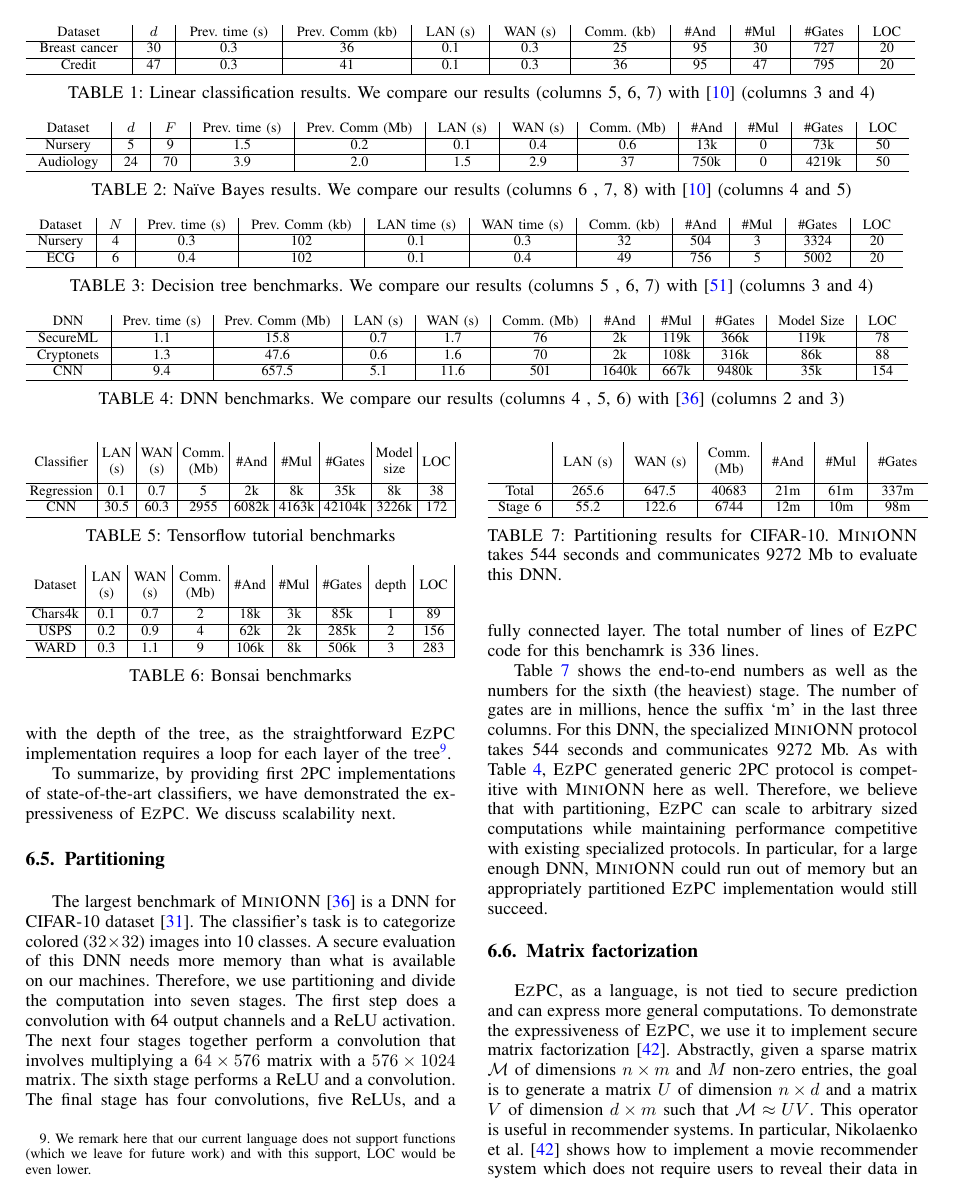
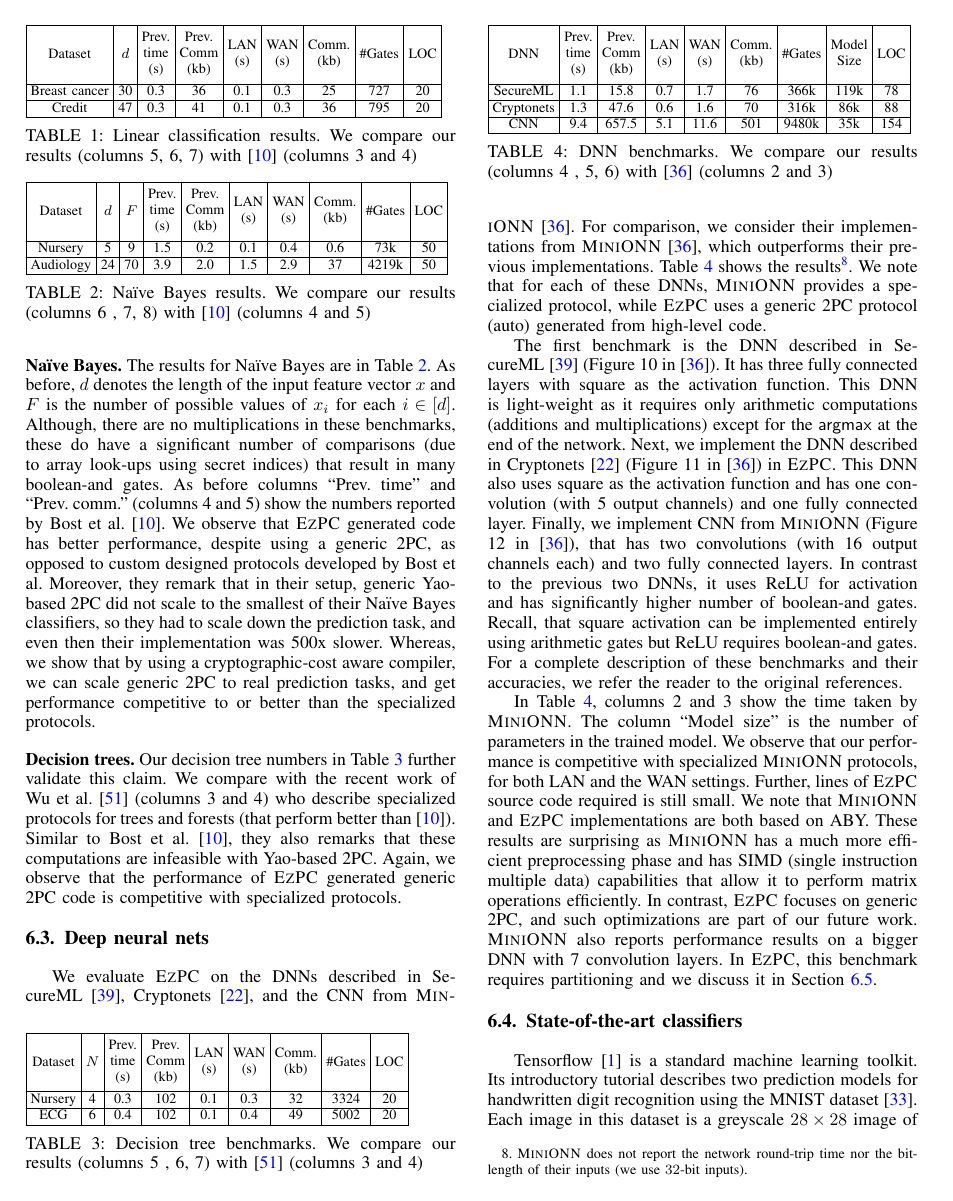
Before and after one commit to shardultripathi/sml, a LaTeX paper (OaklandSubmission/main.tex, which reads OaklandSubmission/eval.tex): page 13 of 18 before the commit and page 12 of 17 after it. Compiled offline with pdfLaTeX; a missing font is replaced by an installed copy or a similar font; a LaTeX package or settings file that is missing is left out.

Commit message:
table one column

```diff
--- a/OaklandSubmission/eval.tex
+++ b/OaklandSubmission/eval.tex
@@ -210,6 +210,33 @@ multiplication gates (\#Mul) is the same as the model size $d$.
 %% last column shows the lines of code of \tool program, which is also
 %% independent of the model size.
 
+%\setlength\tabcolsep{7pt}
+%\begin{table*}
+%\begin{tabular}{c|c|c|c|c |c|c|c|c|c|c}
+%Dataset & $d$  & Prev. time (s) & Prev. Comm (kb) & LAN (s) & WAN (s) & Comm. (kb)  & \#And & \#Mul & \#Gates & LOC\\
+%\hline
+%Breast cancer & 30 & 0.3 & 36 & 0.1 & 0.3 & 25 & 95 & 30 & 727 & 20\\
+%\hline
+%Credit & 47 & 0.3 & 41 & 0.1 & 0.3 & 36 & 95 & 47 & 795 & 20\\
+%\hline
+%\end{tabular}
+
+\setlength\tabcolsep{2.5pt}
+\begin{table}
+\begin{tabular}{|c|c|c|c|c|c|c|c|c|}
+\hline
+Dataset & $d$  & \thead{Prev. \\ time\\ (s)} & \thead{Prev. \\ Comm\\ (kb)} & \thead{LAN  \\ (s)} & \thead{WAN\\ (s)} & \thead{Comm. \\(kb)}  &  \#Gates & LOC\\
+\hline
+Breast cancer & 30 & 0.3 & 36 & 0.1 & 0.3 & 25  & 727 & 20\\
+\hline
+Credit & 47 & 0.3 & 41 & 0.1 & 0.3 & 36  & 795 & 20\\
+\hline
+\end{tabular}
+ \caption{Linear classification results. We compare our results (columns 5, 6, 7) with~\cite{shafindss} (columns 3 and 4)}
+ \label{tab:lc}
+\end{table}
+
+
 \subsubsection*{Na\"{i}ve Bayes} The results for Na\"{i}ve Bayes are
 in Table~\ref{tab:nb}. As before, $d$ denotes the length of the input
 feature vector $x$ and $F$ is the number of possible values of $x_i$
@@ -231,6 +258,22 @@ cryptographic-cost aware compiler, we can scale generic 2PC to real
 prediction tasks, and get performance competitive to or better than the
 specialized protocols.
 
+\setlength\tabcolsep{2.5pt}
+\begin{table}
+\begin{tabular}{|c|c|c|c|c|c |c|c|c|c|}
+\hline
+Dataset & $d$ & $F$ & \thead{Prev. \\ time\\ (s)} & \thead{Prev. \\ Comm\\ (kb)} & \thead{LAN  \\ (s)} & \thead{WAN\\ (s)} & \thead{Comm. \\(kb)} & \#Gates  & LOC\\
+\hline
+Nursery & 5 & 9 & 1.5 & 0.2 & 0.1 & 0.4 & 0.6  & 73k & 50\\
+\hline
+Audiology & 24 & 70 & 3.9 & 2.0 & 1.5 & 2.9 & 37  & 4219k & 50\\
+\hline
+\end{tabular}
+\caption{Na\"{i}ve Bayes results. We compare our results (columns 6 , 7, 8) with~\cite{shafindss} (columns 4 and 5)}
+ \label{tab:nb}
+\end{table}
+
+
 \subsubsection*{Decision trees}
 Our decision tree numbers in Table~\ref{tab:dt} further validate
 this claim. We compare with the recent work of Wu et al.~\cite{wu} (columns 3 and 4) who
@@ -241,15 +284,32 @@ computations are infeasible with Yao-based 2PC.
 Again, we observe that
 the performance of \tool generated generic 2PC
 code is competitive with specialized protocols.
-\setlength\tabcolsep{8pt}
-\begin{table*}
-\begin{tabular}{c|c|c|c|c |c|c|c|c|c|c}
-Dataset & $d$  & Prev. time (s) & Prev. Comm (kb) & LAN (s) & WAN (s) & Comm. (kb)  & \#And & \#Mul & \#Gates & LOC\\
+
+
+
+
+
+%\begin{table*}
+%\begin{tabular}{|c|c|c|c |c|c|c|c|c|c|c|}
+%\hline
+%Dataset  & $N$ & \thead{Prev. \\ time\\ (s)} & \thead{Prev. \\ Comm\\ (kb)} & \thead{LAN  \\ (s)} & \thead{WAN\\ (s)} & \thead{Comm. \\(kb)}& \#And & \#Mul &\#Gates & LOC\\
+%\hline
+%Nursery & 4 & 0.3 & 102 & 0.1 & 0.3 & 32 & 504 & 3 & 3324 & 20\\
+%\hline
+%ECG &  6 & 0.4 & 102 & 0.1 & 0.4 & 49 & 756 & 5 & 5002 & 20\\
+%\hline
+%\end{tabular}
+% \caption{Decision tree benchmarks. We compare our results (columns 5 , 6, 7) with~\cite{wu} (columns 3 and 4)}
+% \label{tab:dt}
+%\end{table*}
+
+\begin{table}
+\begin{tabular}{|c|c|c|c|c|c|c|c|c|}
 \hline
-Breast cancer & 30 & 0.3 & 36 & 0.1 & 0.3 & 25 & 95 & 30 & 727 & 20\\
+Dataset  & $N$ & \thead{Prev. \\ time\\ (s)} & \thead{Prev. \\ Comm\\ (kb)} & \thead{LAN  \\ (s)} & \thead{WAN\\ (s)} & \thead{Comm. \\(kb)}& \#Gates & LOC\\
 \hline
-Credit & 47 & 0.3 & 41 & 0.1 & 0.3 & 36 & 95 & 47 & 795 & 20\\
+Nursery & 4 & 0.3 & 102 & 0.1 & 0.3 & 32 & 3324 & 20\\
+\hline
+ECG &  6 & 0.4 & 102 & 0.1 & 0.4 & 49  & 5002 & 20\\
 \hline
 \end{tabular}
-
- \caption{Linear classification results. We compare our results (columns 5, 6, 7) with~\cite{shafindss} (columns 3 and 4)}
@@ -259,30 +316,6 @@ Credit & 47 & 0.3 & 41 & 0.1 & 0.3 & 36 & 95 & 47 & 795 & 20\\
-\begin{table*}
-\begin{tabular}{c|c|c|c|c|c |c|c|c|c|c|c}
-Dataset & $d$ & $F$ & Prev. time (s) & Prev. Comm (Mb) & LAN (s) & WAN (s) & Comm. (Mb)  & \#And & \#Mul & \#Gates  & LOC\\
-\hline
-Nursery & 5 & 9 & 1.5 & 0.2 & 0.1 & 0.4 & 0.6 & 13k & 0 & 73k & 50\\
-\hline
-Audiology & 24 & 70 & 3.9 & 2.0 & 1.5 & 2.9 & 37 & 750k & 0 & 4219k & 50\\
-\hline
-\end{tabular}
-
- \caption{Na\"{i}ve Bayes results. We compare our results (columns 6 , 7, 8) with~\cite{shafindss} (columns 4 and 5)}
- \label{tab:nb}
-\end{table*}
-
-\begin{table*}
-\begin{tabular}{c|c|c|c |c|c|c|c|c|c|c}
-Dataset  & $N$ & Prev. time (s) & Prev. Comm (kb) & LAN time (s) & WAN time (s) & Comm. (kb)  & \#And & \#Mul & \#Gates & LOC\\
-\hline
-Nursery & 4 & 0.3 & 102 & 0.1 & 0.3 & 32 & 504 & 3 & 3324 & 20\\
-\hline
-ECG &  6 & 0.4 & 102 & 0.1 & 0.4 & 49 & 756 & 5 & 5002 & 20\\
-\hline
-\end{tabular}
-
- \caption{Decision tree benchmarks. We compare our results (columns 5 , 6, 7) with~\cite{wu} (columns 3 and 4)}
+\caption{Decision tree benchmarks. We compare our results (columns 5 , 6, 7) with~\cite{wu} (columns 3 and 4)}
  \label{tab:dt}
-\end{table*}
+\end{table}
 
 
 %dataset  | size | gates | and | mul | depth | length
@@ -336,22 +369,42 @@ matrix operations efficiently. In contrast, \tool focuses on generic
 convolution layers. In \tool, this benchmark requires partitioning and
 we discuss it in Section~\ref{sec:pipeeval}.
 %net | minionT | minionC | timeL | timeW | comm | gates | and | mul | length
-\setlength\tabcolsep{6.5pt}
-\begin{table*}
-\begin{tabular}{c|c|c|c |c|c|c|c|c|c|c}
-DNN  & Prev. time (s) & Prev. Comm (Mb) & LAN (s) & WAN (s) & Comm. (Mb)  & \#And & \#Mul & \#Gates & Model Size & LOC\\
+
+%\setlength\tabcolsep{6.5pt}
+%\begin{table*}
+%\begin{tabular}{c|c|c|c |c|c|c|c|c|c|c}
+%DNN  & Prev. time (s) & Prev. Comm (Mb) & LAN (s) & WAN (s) & Comm. (Mb)  & \#And & \#Mul & \#Gates & Model Size & LOC\\
+%\hline
+%SecureML   &  1.1 & 15.8 & 0.7 & 1.7  & 76   &  2k   & 119k & 366k   & 119k & 78\\
+%\hline
+%Cryptonets &  1.3 & 47.6 & 0.6 & 1.6  & 70    & 2k    & 108k & 316k & 86k & 88\\
+%\hline
+%CNN        &  9.4 & 657.5& 5.1 & 11.6 & 501  & 1640k & 667k & 9480k & 35k & 154\\
+%\hline
+%\end{tabular}
+%
+% \caption{DNN benchmarks. We compare our results (columns 4 , 5, 6) with~\cite{minionn} (columns 2 and 3)}
+% \label{tab:nn}
+%\end{table*}
+
+\setlength\tabcolsep{2.5pt}
+\begin{table}
+\begin{tabular}{|c|c|c|c |c|c|c|c|c|}
 \hline
-SecureML   &  1.1 & 15.8 & 0.7 & 1.7  & 76   &  2k   & 119k & 366k   & 119k & 78\\
+DNN  & \thead{Prev. \\ time\\ (s)} & \thead{Prev. \\ Comm\\ (kb)} & \thead{LAN  \\ (s)} & \thead{WAN\\ (s)} & \thead{Comm. \\(kb)} & \#Gates & \thead{Model\\ Size} & LOC\\
 \hline
-Cryptonets &  1.3 & 47.6 & 0.6 & 1.6  & 70    & 2k    & 108k & 316k & 86k & 88\\
+SecureML   &  1.1 & 15.8 & 0.7 & 1.7  & 76   &   366k   & 119k & 78\\
 \hline
-CNN        &  9.4 & 657.5& 5.1 & 11.6 & 501  & 1640k & 667k & 9480k & 35k & 154\\
+Cryptonets &  1.3 & 47.6 & 0.6 & 1.6  & 70    &  316k & 86k & 88\\
+\hline
+CNN        &  9.4 & 657.5& 5.1 & 11.6 & 501  & 9480k & 35k & 154\\
 \hline
 \end{tabular}
 
  \caption{DNN benchmarks. We compare our results (columns 4 , 5, 6) with~\cite{minionn} (columns 2 and 3)}
  \label{tab:nn}
-\end{table*}
+\end{table}
+
 
 
 \subsection{State-of-the-art classifiers}
```
Also changed, not shown: OaklandSubmission/train.tex (+3 -1 lines), OaklandSubmission/eval.tex (12 more changed lines).
